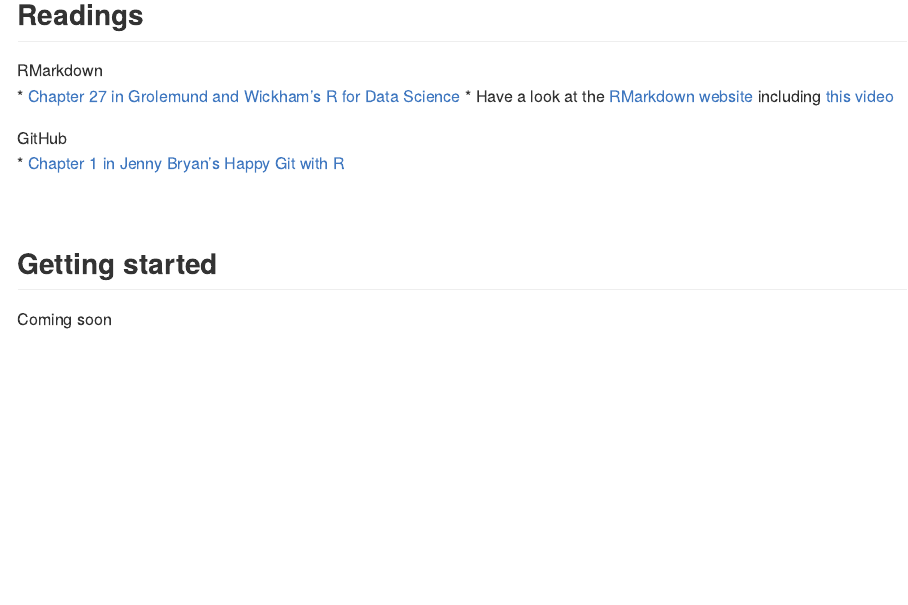
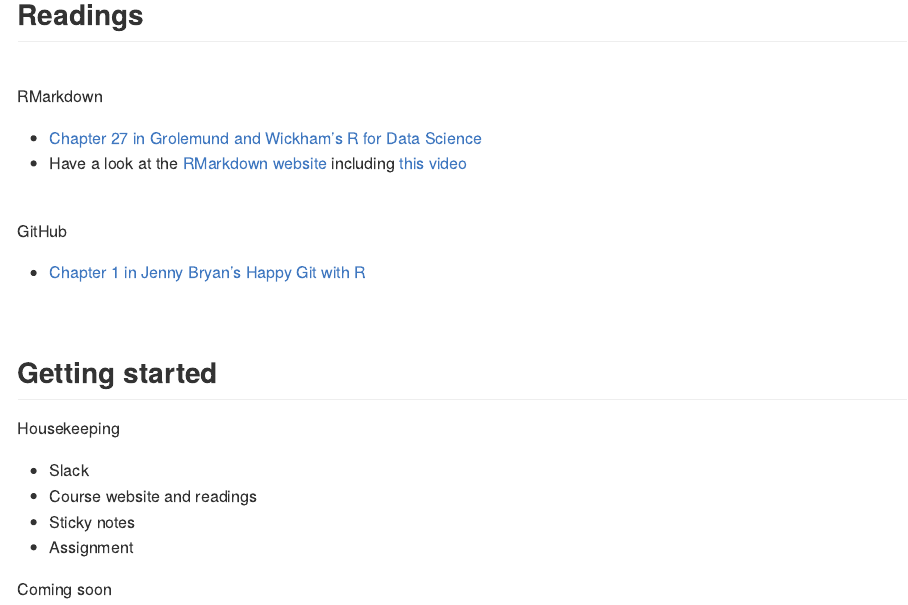
Before and after one commit to nt246/NTRES6940-data-science, an R Markdown document (lecture_notes/lesson2-rmarkdown-github.Rmd): the page in a window 1100 px wide, from 120 px down. The pictures show the output file lecture_notes/lesson2-rmarkdown-github.md that the author committed with the source, drawn offline in the style of GitHub.

Commit message:
Updated formatting

```diff
--- a/lecture_notes/lesson2-rmarkdown-github.Rmd
+++ b/lecture_notes/lesson2-rmarkdown-github.Rmd
@@ -11,14 +11,34 @@
 
 ## Readings
 
+<br>
+
 RMarkdown
-- [Chapter 27 in Grolemund and Wickham's R for Data Science](https://r4ds.had.co.nz/r-markdown.html)
-- Have a look at the [RMarkdown website](https://rmarkdown.rstudio.com/lesson-1.html) including [this video](https://rmarkdown.rstudio.com/authoring_quick_tour.html)
+
+* [Chapter 27 in Grolemund and Wickham's R for Data Science](https://r4ds.had.co.nz/r-markdown.html)
+* Have a look at the [RMarkdown website](https://rmarkdown.rstudio.com/lesson-1.html) including [this video](https://rmarkdown.rstudio.com/authoring_quick_tour.html)
+
+<br>
 
 GitHub
-- [Chapter 1 in Jenny Bryan's Happy Git with R](https://happygitwithr.com/big-picture.html)
+
+* [Chapter 1 in Jenny Bryan's Happy Git with R](https://happygitwithr.com/big-picture.html)
 
 <br>
 
 ## Getting started
+
+Housekeeping
+
+* Slack
+* Course website and readings
+* Sticky notes
+* Assignment
+
+
+
+
+
+
+
 Coming soon
```
Also changed, not shown: lecture_notes/lesson2-rmarkdown-github.md.
